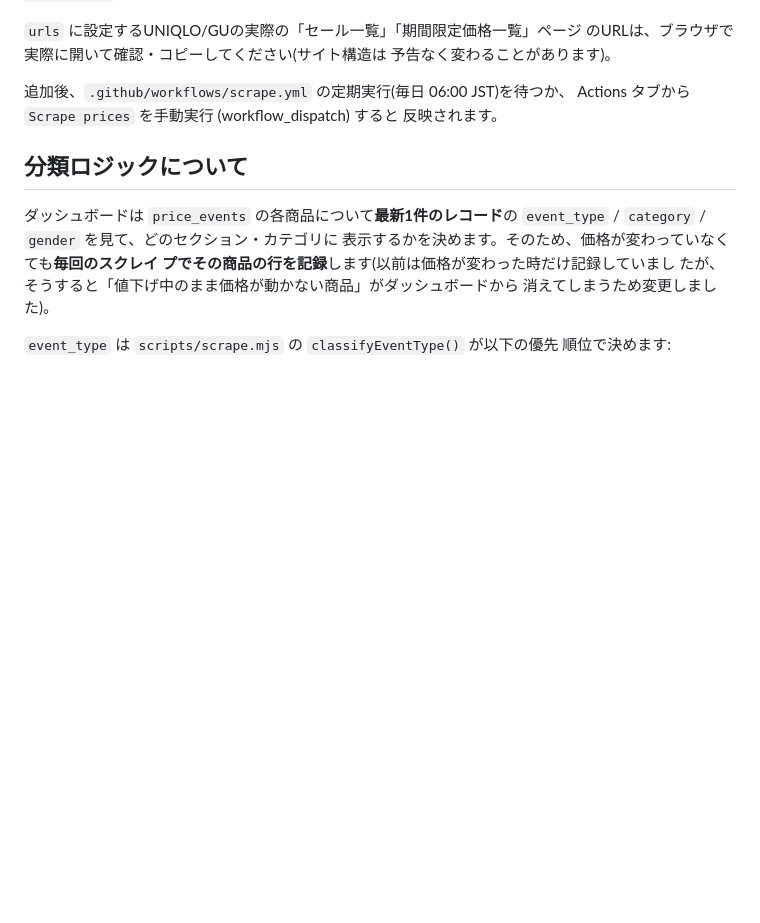
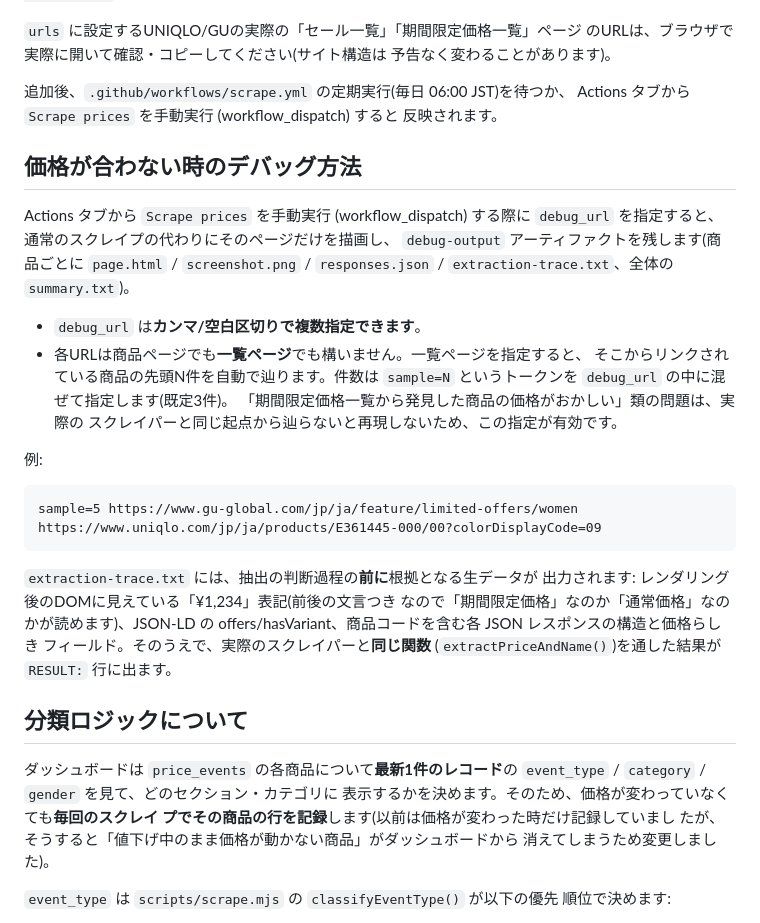
Before and after one commit to ai-z-lab/uniqlo-gu-tracker, a Markdown page: README.md, the part around one of its changes. Rendered like a GitHub page; blank space fills up the shorter version.

Commit message:
Document the price API extraction, the 同額 tie-break, and debug mode
Co-Authored-By: Claude Opus 5 <noreply@anthropic.com>
Claude-Session: https://claude.ai/code/session_01NtBG6eBY8qXQPwsddk2yWN

````diff
--- a/README.md
+++ b/README.md
@@ -167,6 +195,34 @@ Settings → Pages → Build and deployment → Source を **GitHub Actions**
 Actions タブから `Scrape prices` を手動実行 (workflow_dispatch) すると
 反映されます。
 
+## 価格が合わない時のデバッグ方法
+
+Actions タブから `Scrape prices` を手動実行 (workflow_dispatch) する際に
+`debug_url` を指定すると、通常のスクレイプの代わりにそのページだけを描画し、
+`debug-output` アーティファクトを残します(商品ごとに `page.html` /
+`screenshot.png` / `responses.json` / `extraction-trace.txt`、全体の
+`summary.txt`)。
+
+- `debug_url` は**カンマ/空白区切りで複数指定できます**。
+- 各URLは商品ページでも**一覧ページ**でも構いません。一覧ページを指定すると、
+  そこからリンクされている商品の先頭N件を自動で辿ります。件数は `sample=N`
+  というトークンを `debug_url` の中に混ぜて指定します(既定3件)。
+  「期間限定価格一覧から発見した商品の価格がおかしい」類の問題は、実際の
+  スクレイパーと同じ起点から辿らないと再現しないため、この指定が有効です。
+
+例:
+
+```
+sample=5 https://www.gu-global.com/jp/ja/feature/limited-offers/women https://www.uniqlo.com/jp/ja/products/E361445-000/00?colorDisplayCode=09
+```
+
+`extraction-trace.txt` には、抽出の判断過程の**前に**根拠となる生データが
+出力されます: レンダリング後のDOMに見えている「¥1,234」表記(前後の文言つき
+なので「期間限定価格」なのか「通常価格」なのかが読めます)、JSON-LD の
+offers/hasVariant、商品コードを含む各 JSON レスポンスの構造と価格らしき
+フィールド。そのうえで、実際のスクレイパーと**同じ関数**
+(`extractPriceAndName()`)を通した結果が `RESULT:` 行に出ます。
+
 ## 分類ロジックについて
 
 ダッシュボードは `price_events` の各商品について**最新1件のレコード**の
````
Also changed, not shown: other parts of README.md (+46 -9 lines).
